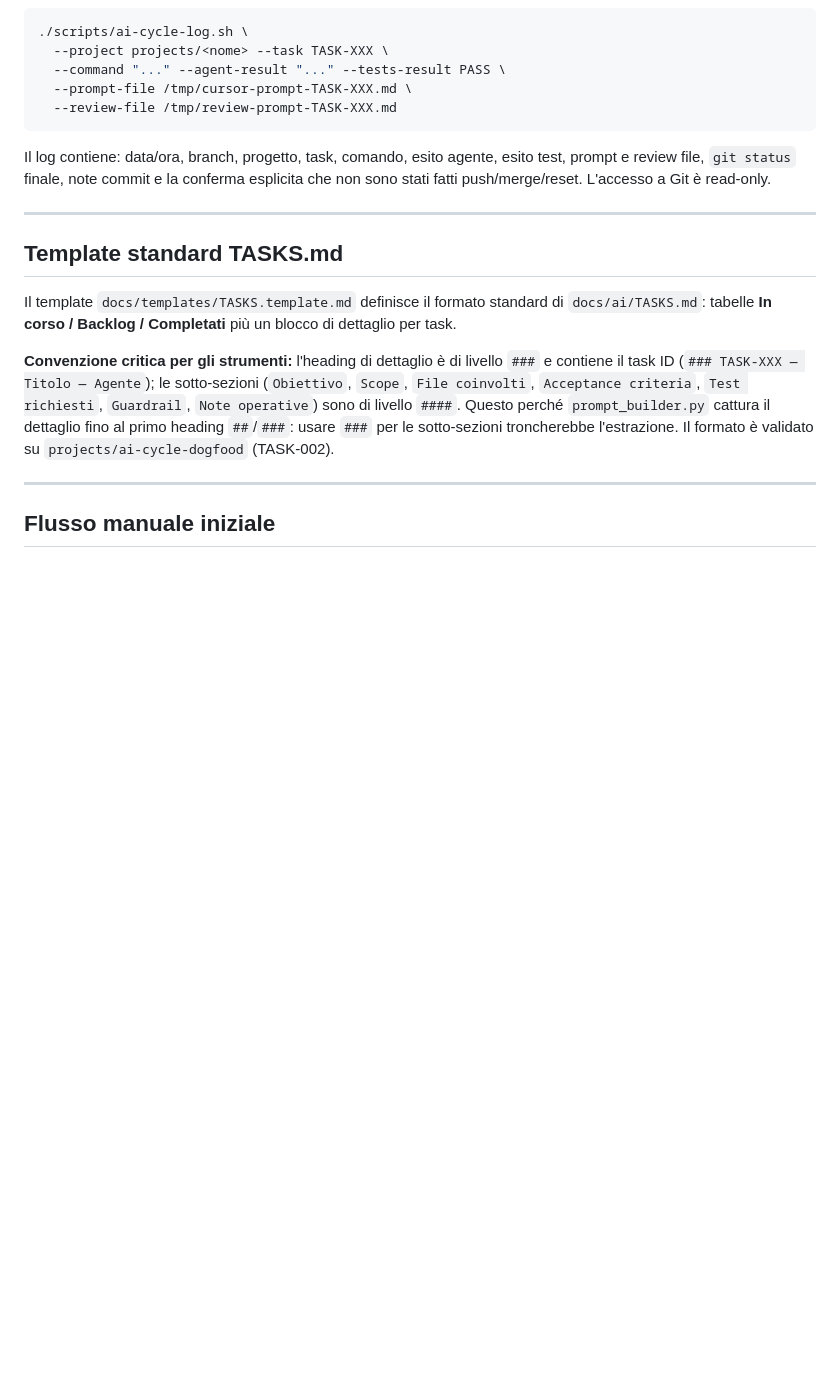
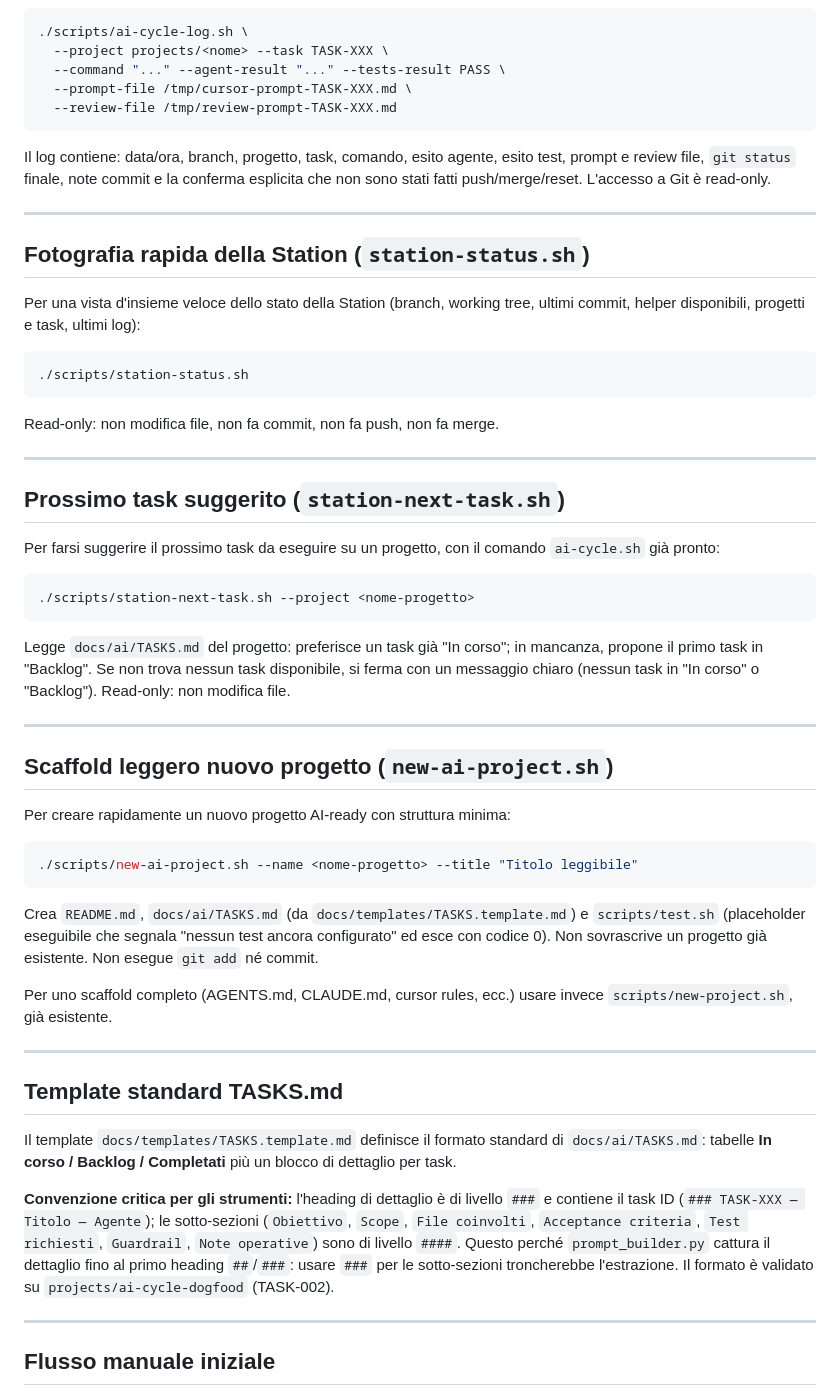
Before and after one commit to FrankDesogus/Documentale_workcopy, a Markdown page: docs/RUNBOOK.md, the part around the change. GitHub-like rendering; blank space fills up the shorter version.

Commit message:
Update station roadmap and operator docs

````diff
--- a/docs/RUNBOOK.md
+++ b/docs/RUNBOOK.md
@@ -264,6 +264,53 @@ esplicita che non sono stati fatti push/merge/reset. L'accesso a Git è read-onl
 
 ---
 
+## Fotografia rapida della Station (`station-status.sh`)
+
+Per una vista d'insieme veloce dello stato della Station (branch, working
+tree, ultimi commit, helper disponibili, progetti e task, ultimi log):
+
+```bash
+./scripts/station-status.sh
+```
+
+Read-only: non modifica file, non fa commit, non fa push, non fa merge.
+
+---
+
+## Prossimo task suggerito (`station-next-task.sh`)
+
+Per farsi suggerire il prossimo task da eseguire su un progetto, con il
+comando `ai-cycle.sh` già pronto:
+
+```bash
+./scripts/station-next-task.sh --project <nome-progetto>
+```
+
+Legge `docs/ai/TASKS.md` del progetto: preferisce un task già "In corso";
+in mancanza, propone il primo task in "Backlog". Se non trova nessun task
+disponibile, si ferma con un messaggio chiaro (nessun task in "In corso" o
+"Backlog"). Read-only: non modifica file.
+
+---
+
+## Scaffold leggero nuovo progetto (`new-ai-project.sh`)
+
+Per creare rapidamente un nuovo progetto AI-ready con struttura minima:
+
+```bash
+./scripts/new-ai-project.sh --name <nome-progetto> --title "Titolo leggibile"
+```
+
+Crea `README.md`, `docs/ai/TASKS.md` (da `docs/templates/TASKS.template.md`)
+e `scripts/test.sh` (placeholder eseguibile che segnala "nessun test ancora
+configurato" ed esce con codice 0). Non sovrascrive un progetto già
+esistente. Non esegue `git add` né commit.
+
+Per uno scaffold completo (AGENTS.md, CLAUDE.md, cursor rules, ecc.) usare
+invece `scripts/new-project.sh`, già esistente.
+
+---
+
 ## Template standard TASKS.md
 
 Il template `docs/templates/TASKS.template.md` definisce il formato standard di
````
Also changed, not shown: docs/NEXT_STEPS.md (+52 -110 lines).
